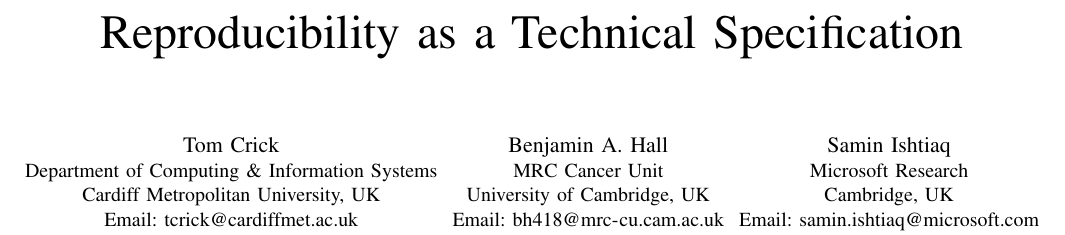
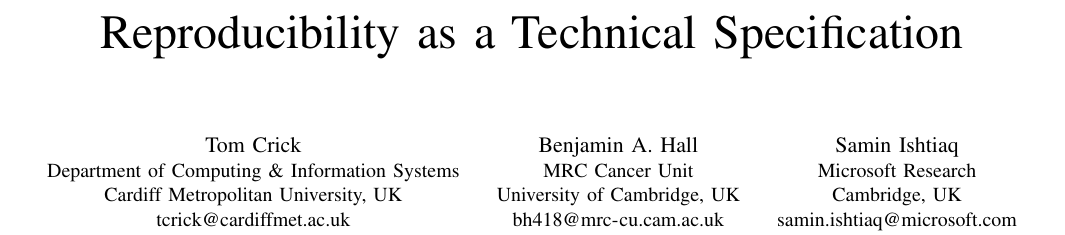
Before and after one commit to hallba/IEEEeScience2015, a LaTeX paper (ieee2015.tex): part of page 1 of 5, cut so that both start at the same text. Compiled offline with pdfLaTeX.

Commit message:
Why label Email?

```diff
--- a/ieee2015.tex
+++ b/ieee2015.tex
@@ -23,17 +23,17 @@
 \author{\IEEEauthorblockN{Tom Crick}
 \IEEEauthorblockA{Department of Computing \& Information Systems\\
 Cardiff Metropolitan University, UK\\
-Email: {\url{tcrick@cardiffmet.ac.uk}}}
+{\url{tcrick@cardiffmet.ac.uk}}}
 \and
 \IEEEauthorblockN{Benjamin A. Hall}
 \IEEEauthorblockA{MRC Cancer Unit\\
 University of Cambridge, UK\\
-Email: {\url{bh418@mrc-cu.cam.ac.uk}}}
+{\url{bh418@mrc-cu.cam.ac.uk}}}
 \and
 \IEEEauthorblockN{Samin Ishtiaq}
 \IEEEauthorblockA{Microsoft Research\\
 Cambridge, UK\\
-Email: {\url{samin.ishtiaq@microsoft.com}}}}
+{\url{samin.ishtiaq@microsoft.com}}}}
 
 % conference papers do not typically use \thanks and this command
 % is locked out in conference mode. If really needed, such as for
```
